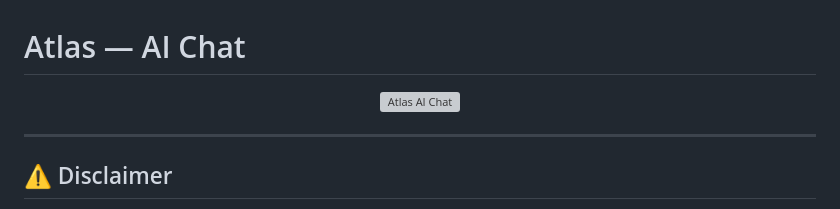
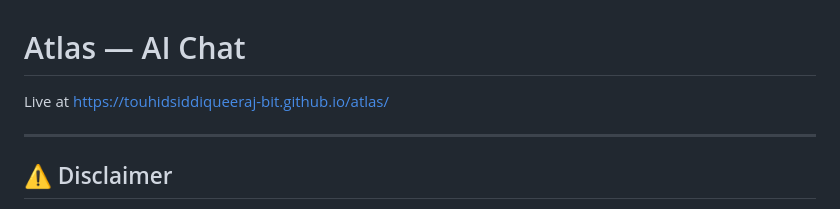
Before and after one commit to touhidsiddiqueeraj-bit/atlas, a Markdown page: README.md, the part around the change. Rendered like a GitHub page; grey boxes are pictures that could not be loaded.

Commit message:
Update README to add live link
Removed image display from README and added live link.

```diff
--- a/README.md
+++ b/README.md
@@ -1,8 +1,6 @@
 # Atlas — AI Chat
 
-<p align="center">
-  <img src="./Screenshot_20260502_054530.png" alt="Atlas AI Chat" width="800"/>
-</p>
+Live at https://touhidsiddiqueeraj-bit.github.io/atlas/
 
 ---
 
```
